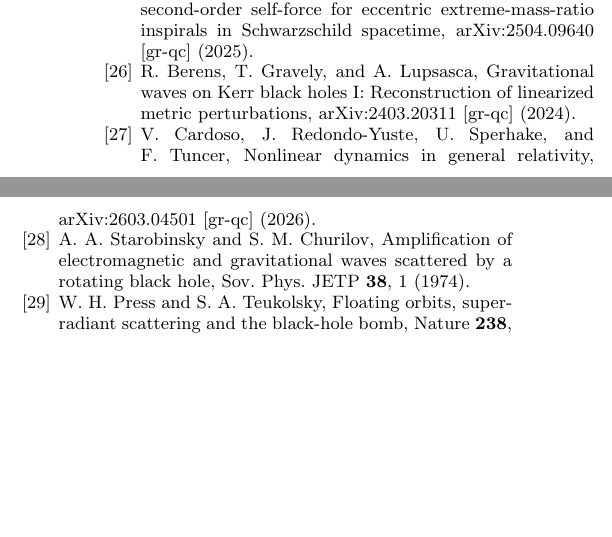
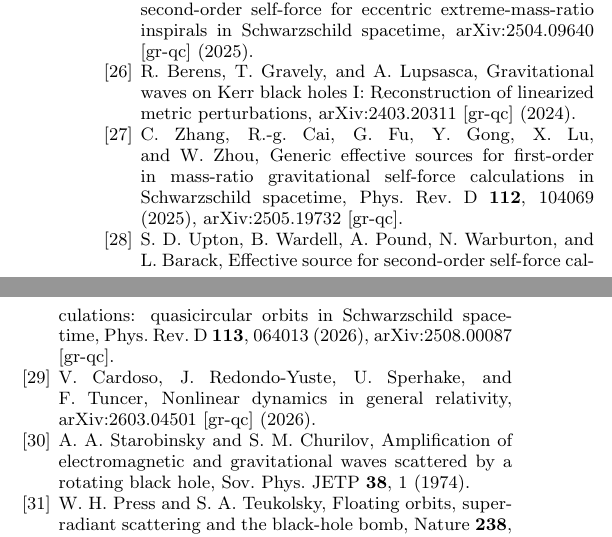
Before and after one commit to ljq2088/KerrScattering, a LaTeX paper (docs/prd/kerr_scalar_nonlinear_GF_baseframe.tex): two parts of the columns of page 14 of 14, joined at a grey line, cut so that both start at the same text, the shorter picture padded with empty space. Compiled offline with pdfLaTeX.

Commit message:
Add current self-force literature context

```diff
--- a/docs/prd/kerr_scalar_nonlinear_GF_baseframe.tex
+++ b/docs/prd/kerr_scalar_nonlinear_GF_baseframe.tex
@@ -1471,6 +1476,20 @@ Gravitational waves on Kerr black holes I: Reconstruction of linearized metric
 perturbations,
 arXiv:2403.20311 [gr-qc] (2024).
 
+\bibitem{ZhangEffectiveSource2025}
+C.~Zhang, R.-g.~Cai, G.~Fu, Y.~Gong, X.~Lu, and W.~Zhou,
+Generic effective sources for first-order in mass-ratio gravitational
+self-force calculations in Schwarzschild spacetime,
+Phys. Rev. D \textbf{112}, 104069 (2025),
+arXiv:2505.19732 [gr-qc].
+
+\bibitem{UptonWardell2026}
+S.~D. Upton, B.~Wardell, A.~Pound, N.~Warburton, and L.~Barack,
+Effective source for second-order self-force calculations: quasicircular
+orbits in Schwarzschild spacetime,
+Phys. Rev. D \textbf{113}, 064013 (2026),
+arXiv:2508.00087 [gr-qc].
+
 \bibitem{Cardoso2026}
 V.~Cardoso, J.~Redondo-Yuste, U.~Sperhake, and F.~Tuncer,
 Nonlinear dynamics in general relativity,
```
Also changed, not shown: docs/prd/reproducibility_report.md (+4 -4 lines), docs/prd/kerr_scalar_nonlinear_GF_baseframe.pdf, kerr_scalar_nonlinear_GF_baseframe.pdf, docs/prd/kerr_scalar_nonlinear_GF_baseframe.tex (7 more changed lines).
